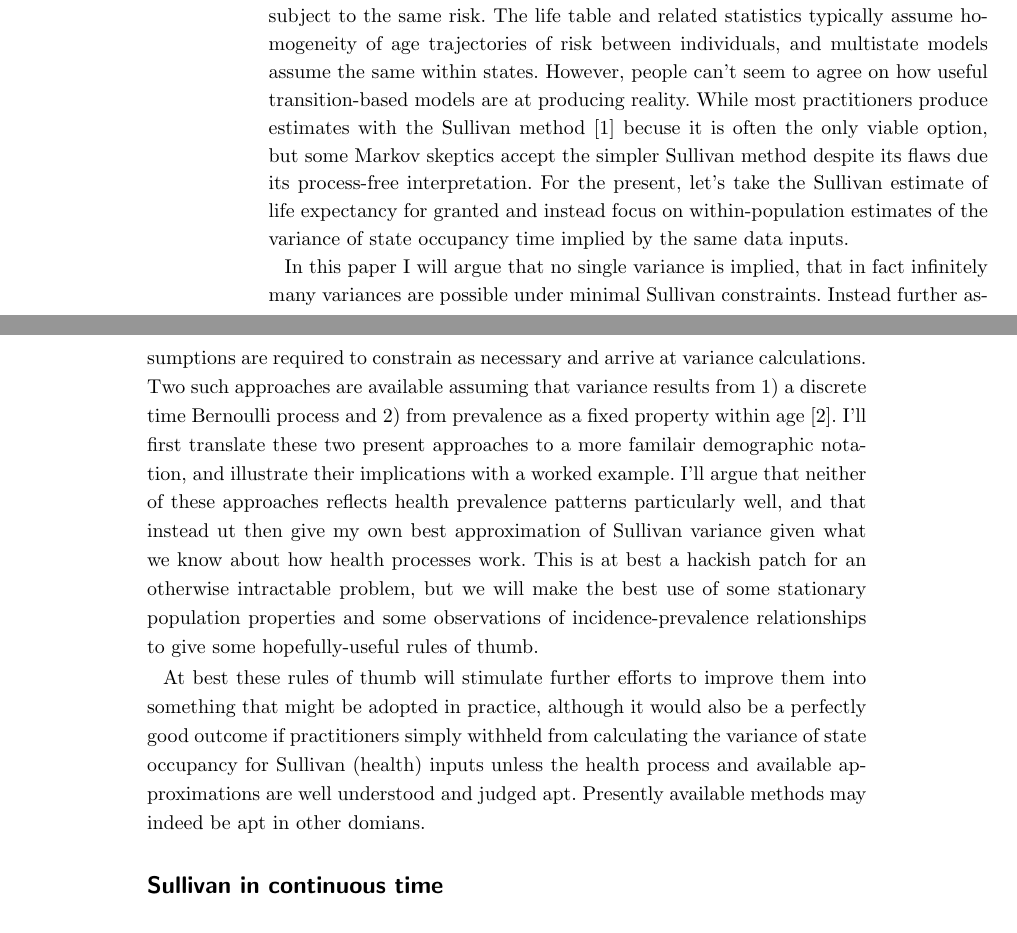
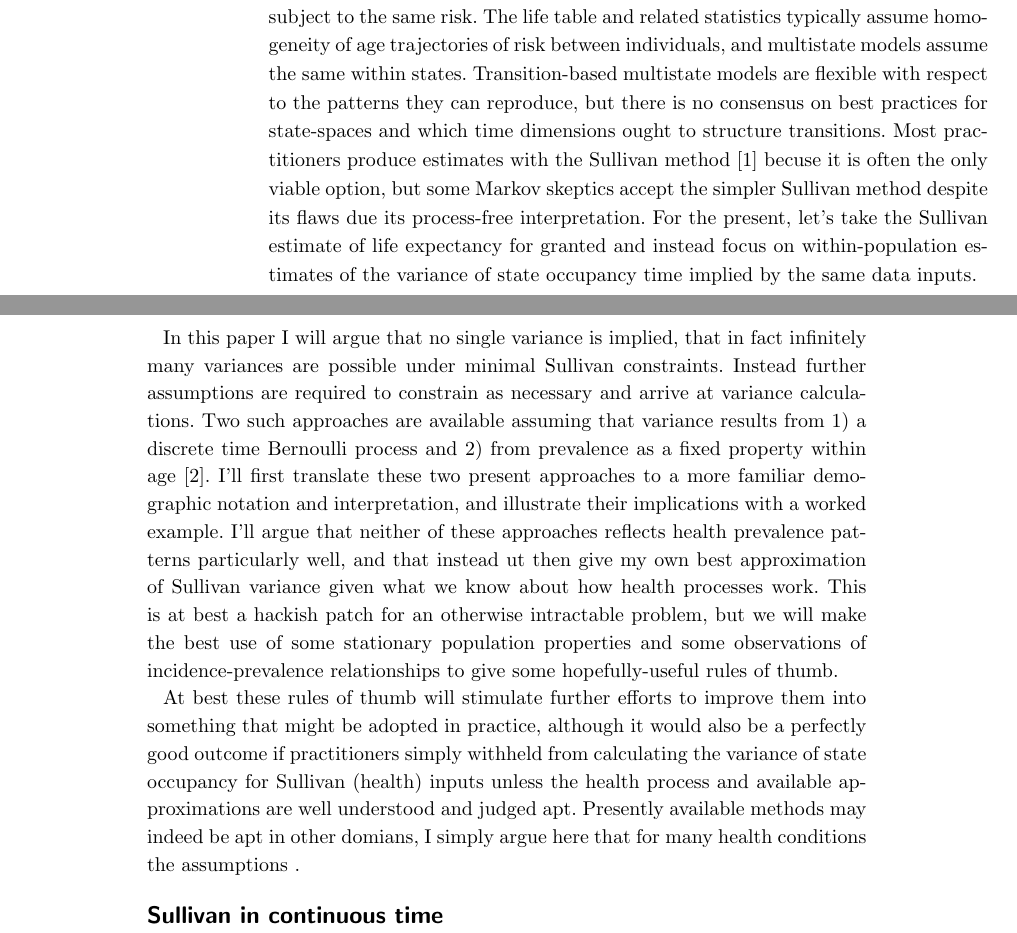
Before and after one commit to IvanWilli/PREVAR, a LaTeX document (PREVAR/Riffe2018.tex): two parts of pages 1 and 2 of 6, joined at a grey line, cut so that both start at the same text. Compiled offline with pdfLaTeX.

Commit message:
superficial edits

```diff
--- a/PREVAR/Riffe2018.tex
+++ b/PREVAR/Riffe2018.tex
@@ -116,11 +116,11 @@
 %%%%%%%%%%%%%%%%%%%%%%%%%%%%%%%%%%%%%%%%%%%%%%
 
 \section*{Introduction}
-Health inequality is usually measured between populations by comparing life expectancies, health expectancies, or poor health expectancies. Within populations there is also inequality in health outcomes, either due to violations of the assumption of homogeneity of risk sets or due to random variation between people otherwise subject to the same risk. The life table and related statistics typically assume homogeneity of age trajectories of risk between individuals, and multistate models assume the same within states. However, people can't seem to agree on how useful transition-based models are at producing reality. While most practitioners produce estimates with the Sullivan method \citep{sullivan1971single} becuse it is often the only viable option, but some Markov skeptics accept the simpler Sullivan method despite its flaws due its process-free interpretation. For the present, let's take the Sullivan estimate of life expectancy for granted and instead focus on within-population estimates of the variance of state occupancy time implied by the same data inputs.
+Health inequality is usually measured between populations by comparing life expectancies, health expectancies, or poor health expectancies. Within populations there is also inequality in health outcomes, either due to violations of the assumption of homogeneity of risk sets or due to random variation between people otherwise subject to the same risk. The life table and related statistics typically assume homogeneity of age trajectories of risk between individuals, and multistate models assume the same within states. Transition-based multistate models are flexible with respect to the patterns they can reproduce, but there is no consensus on best practices for state-spaces and which time dimensions ought to structure transitions. Most practitioners produce estimates with the Sullivan method \citep{sullivan1971single} becuse it is often the only viable option, but some Markov skeptics accept the simpler Sullivan method despite its flaws due its process-free interpretation. For the present, let's take the Sullivan estimate of life expectancy for granted and instead focus on within-population estimates of the variance of state occupancy time implied by the same data inputs.
 
-In this paper I will argue that no single variance is implied, that in fact infinitely many variances are possible under minimal Sullivan constraints. Instead further assumptions are required to constrain as necessary and arrive at variance calculations. Two such approaches are available assuming that variance results from 1) a discrete time Bernoulli process and 2) from prevalence as a fixed property within age \citep{caswell2018matrix}. I'll first translate these two present approaches to a more familair demographic notation, and illustrate their implications with a worked example. I'll argue that neither of these approaches reflects health prevalence patterns particularly well, and that instead ut then give my own best approximation of Sullivan variance given what we know about how health processes work. This is at best a hackish patch for an otherwise intractable problem, but we will make the best use of some stationary population properties and some observations of incidence-prevalence relationships to give some hopefully-useful rules of thumb.
+In this paper I will argue that no single variance is implied, that in fact infinitely many variances are possible under minimal Sullivan constraints. Instead further assumptions are required to constrain as necessary and arrive at variance calculations. Two such approaches are available assuming that variance results from 1) a discrete time Bernoulli process and 2) from prevalence as a fixed property within age \citep{caswell2018matrix}. I'll first translate these two present approaches to a more familiar demographic notation and interpretation, and illustrate their implications with a worked example. I'll argue that neither of these approaches reflects health prevalence patterns particularly well, and that instead ut then give my own best approximation of Sullivan variance given what we know about how health processes work. This is at best a hackish patch for an otherwise intractable problem, but we will make the best use of some stationary population properties and some observations of incidence-prevalence relationships to give some hopefully-useful rules of thumb.
 
-At best these rules of thumb will stimulate further efforts to improve them into something that might be adopted in practice, although it would also be a perfectly good outcome if practitioners simply withheld from calculating the variance of state occupancy for Sullivan (health) inputs unless the health process and available approximations are well understood and judged apt. Presently available methods may indeed be apt in other domians.
+At best these rules of thumb will stimulate further efforts to improve them into something that might be adopted in practice, although it would also be a perfectly good outcome if practitioners simply withheld from calculating the variance of state occupancy for Sullivan (health) inputs unless the health process and available approximations are well understood and judged apt. Presently available methods may indeed be apt in other domians, I simply argue here that for many health conditions the assumptions .
 
 
 
```
Also changed, not shown: PREVAR/Riffe2018.pdf.
